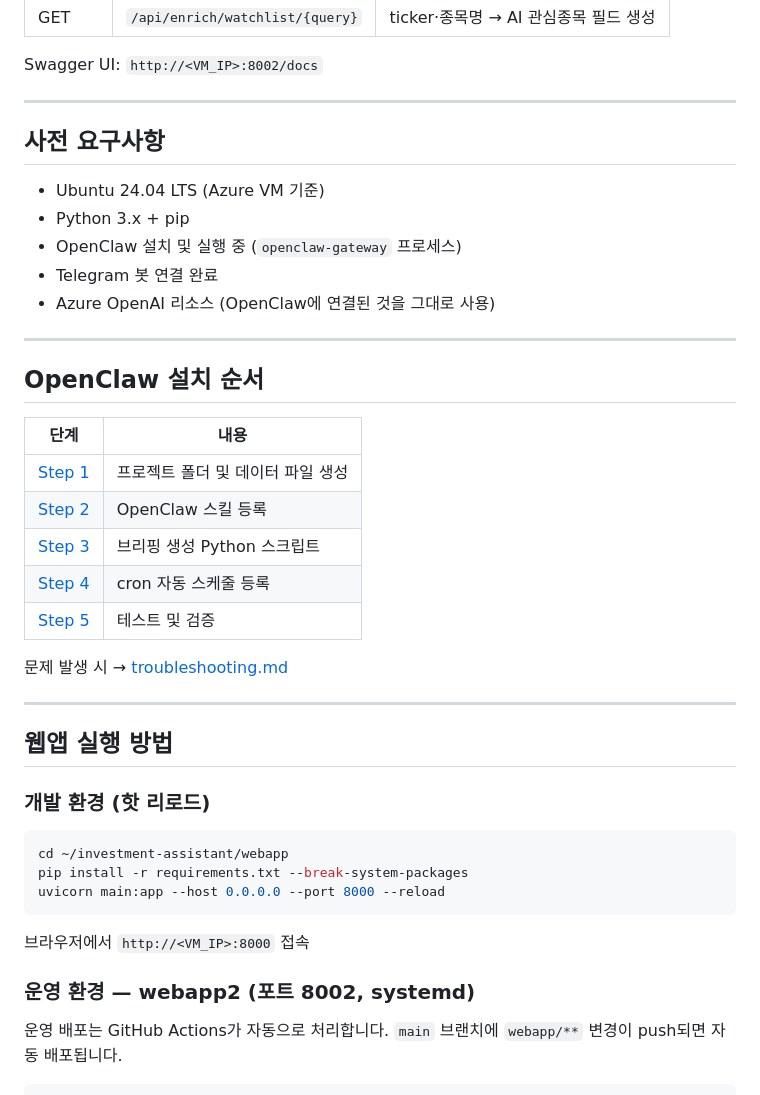
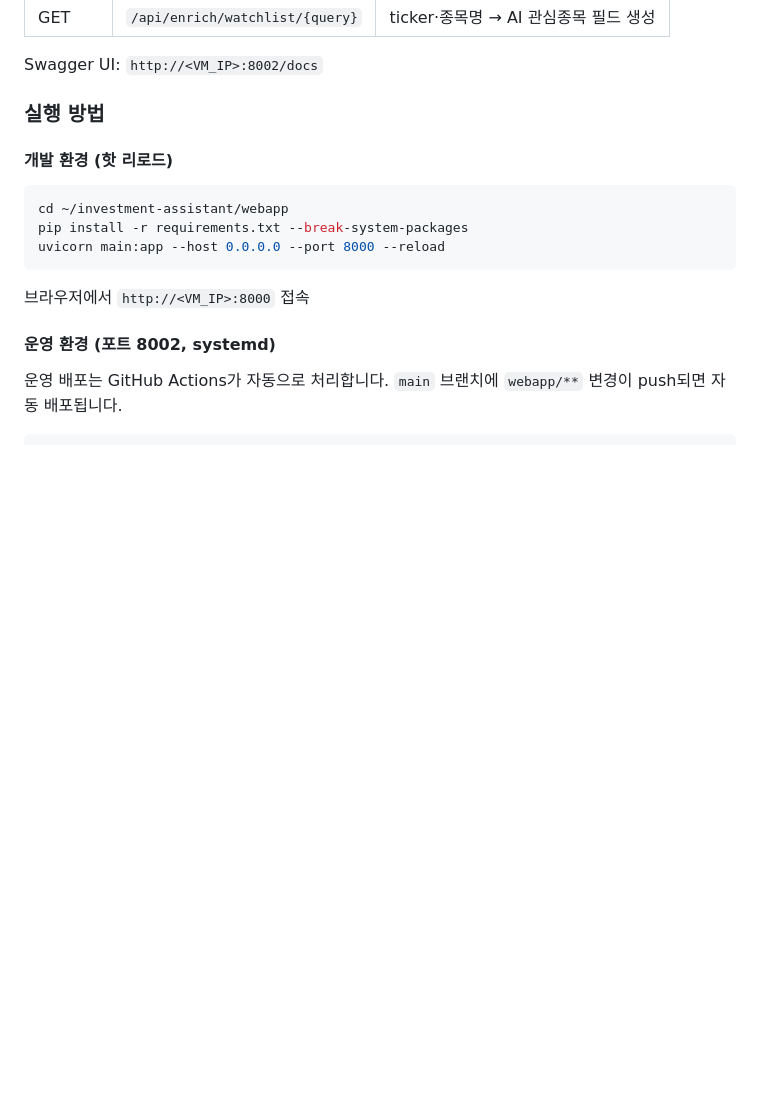
Before and after one commit to hahaysh/investment-assistant, a Markdown page: README.md, the part around one of its changes. GitHub-like rendering; blank space fills up the shorter version.

````diff
--- a/README.md
+++ b/README.md
@@ -208,35 +244,9 @@ trigger_condition, invalidation, risk_notes, priority
 
 Swagger UI: `http://<VM_IP>:8002/docs`
 
----
+### 실행 방법
 
-## 사전 요구사항
-
-- Ubuntu 24.04 LTS (Azure VM 기준)
-- Python 3.x + pip
-- OpenClaw 설치 및 실행 중 (`openclaw-gateway` 프로세스)
-- Telegram 봇 연결 완료
-- Azure OpenAI 리소스 (OpenClaw에 연결된 것을 그대로 사용)
-
----
-
-## OpenClaw 설치 순서
-
-| 단계 | 내용 |
-| ---- | ---- |
-| [Step 1](./openclaw/docs/step1-project-setup.md) | 프로젝트 폴더 및 데이터 파일 생성 |
-| [Step 2](./openclaw/docs/step2-skills.md) | OpenClaw 스킬 등록 |
-| [Step 3](./openclaw/docs/step3-briefing-script.md) | 브리핑 생성 Python 스크립트 |
-| [Step 4](./openclaw/docs/step4-cron.md) | cron 자동 스케줄 등록 |
-| [Step 5](./openclaw/docs/step5-test.md) | 테스트 및 검증 |
-
-문제 발생 시 → [troubleshooting.md](./openclaw/docs/troubleshooting.md)
-
----
-
-## 웹앱 실행 방법
-
-### 개발 환경 (핫 리로드)
+#### 개발 환경 (핫 리로드)
 
 ```bash
 cd ~/investment-assistant/webapp
@@ -246,7 +256,7 @@ uvicorn main:app --host 0.0.0.0 --port 8000 --reload
 
 브라우저에서 `http://<VM_IP>:8000` 접속
 
-### 운영 환경 — webapp2 (포트 8002, systemd)
+#### 운영 환경 (포트 8002, systemd)
 
 운영 배포는 GitHub Actions가 자동으로 처리합니다. `main` 브랜치에 `webapp/**` 변경이 push되면 자동 배포됩니다.
 
````
Also changed, not shown: other parts of README.md (+60 -42 lines).
